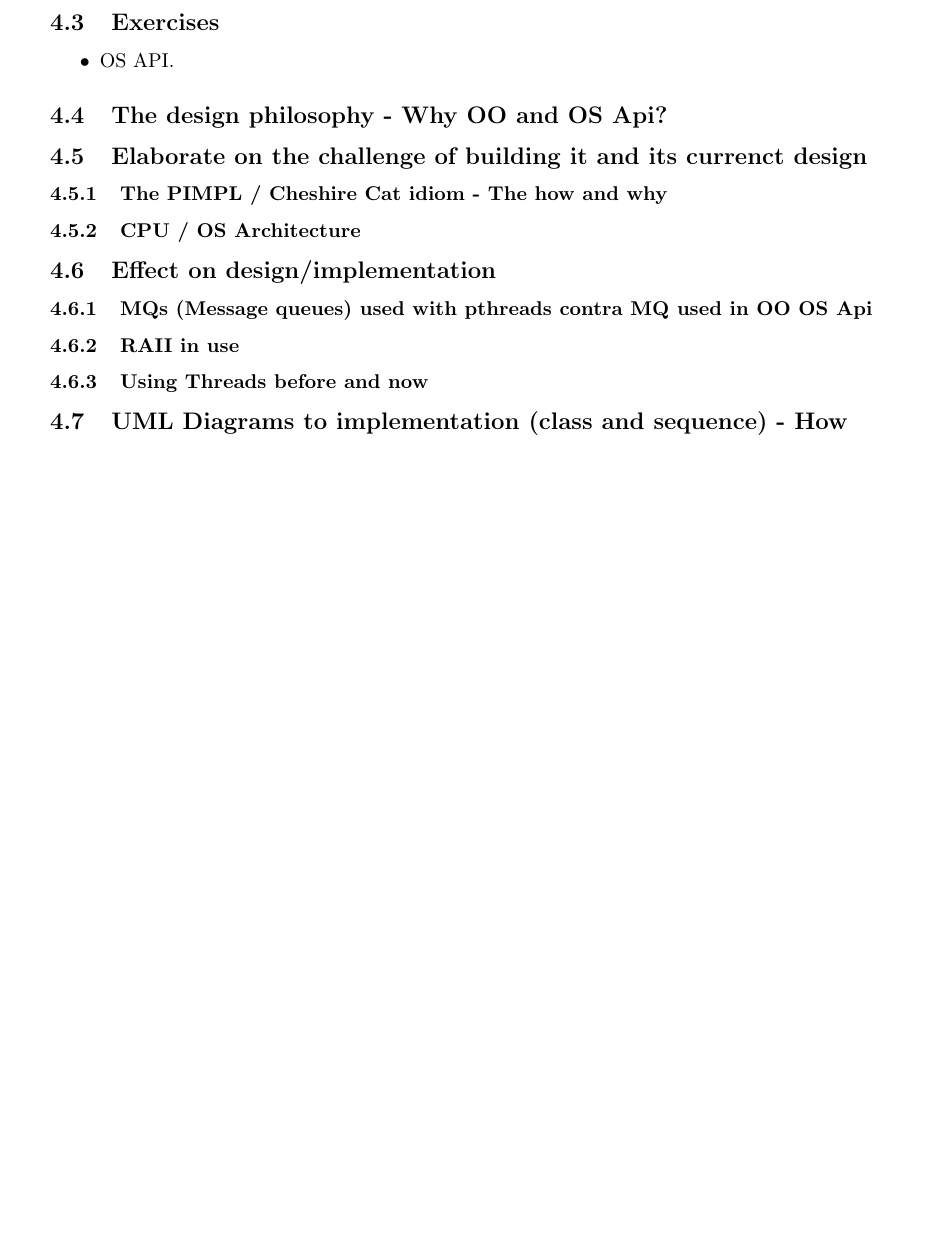
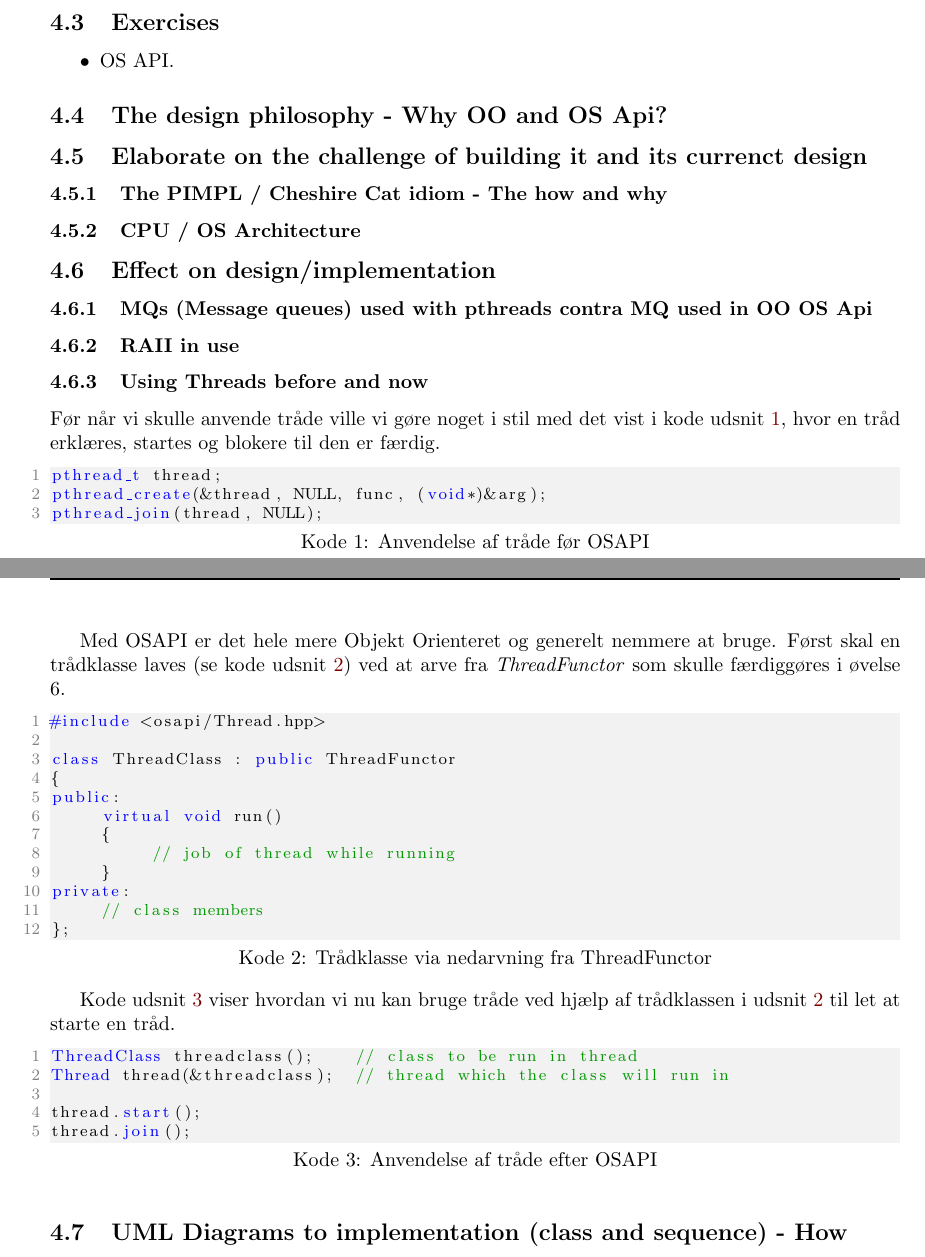
Before and after one commit to joachimda/I3ISU, a LaTeX document (Eksamen/Dispositioner/Indlejret Software Udvikling - Dispositioner.tex, which reads Eksamen/Dispositioner/docs/spm4_osapi.tex): part of page 23 of 25 before the commit and two parts of pages 23 and 24 of 26 after it, the two joined at a grey line, cut so that both start at the same text, the shorter picture padded with empty space. Compiled offline with pdfLaTeX.

Commit message:
threads before and after might be done

```diff
--- a/Eksamen/Dispositioner/docs/spm4_osapi.tex
+++ b/Eksamen/Dispositioner/docs/spm4_osapi.tex
@@ -48,5 +48,41 @@
 \subsubsection{RAII in use}
 
 \subsubsection{Using Threads before and now}
+Før når vi skulle anvende tråde ville vi gøre noget i stil med det vist i kode udsnit~\ref{code:threads_before}, hvor en tråd erklæres, startes og blokere til den er færdig.
+
+\begin{lstlisting}[caption=Anvendelse af tråde før OSAPI, label=code:threads_before, morekeywords={pthread_t, pthread_create, pthread_join}]
+pthread_t thread;
+pthread_create(&thread, NULL, func, (void*)&arg);
+pthread_join(thread, NULL);
+\end{lstlisting}
+
+Med OSAPI er det hele mere Objekt Orienteret og generelt nemmere at bruge. Først skal en trådklasse laves (se kode udsnit~\ref{code:threadfunctor}) ved at arve fra \textit{ThreadFunctor} som skulle færdiggøres i øvelse 6.
+
+\begin{lstlisting}[caption=Trådklasse via nedarvning fra ThreadFunctor, label=code:threadfunctor]
+#include <osapi/Thread.hpp>
+
+class ThreadClass : public ThreadFunctor
+{
+public:
+	virtual void run()
+	{
+		// job of thread while running
+	}
+private:
+	// class members
+};
+\end{lstlisting}
+
+Kode udsnit~\ref{code:threads_after} viser hvordan vi nu kan bruge tråde ved hjælp af trådklassen i udsnit~\ref{code:threadfunctor} til let at starte en tråd.
+
+\begin{lstlisting}[caption=Anvendelse af tråde efter OSAPI,
+label=code:threads_after,
+morekeywords={ThreadClass, Thread, join, start}]
+ThreadClass threadclass();	// class to be run in thread
+Thread thread(&threadclass);	// thread which the class will run in
+
+thread.start();
+thread.join();
+\end{lstlisting}
 
 \subsection{UML Diagrams to implementation (class and sequence) - How}
```
